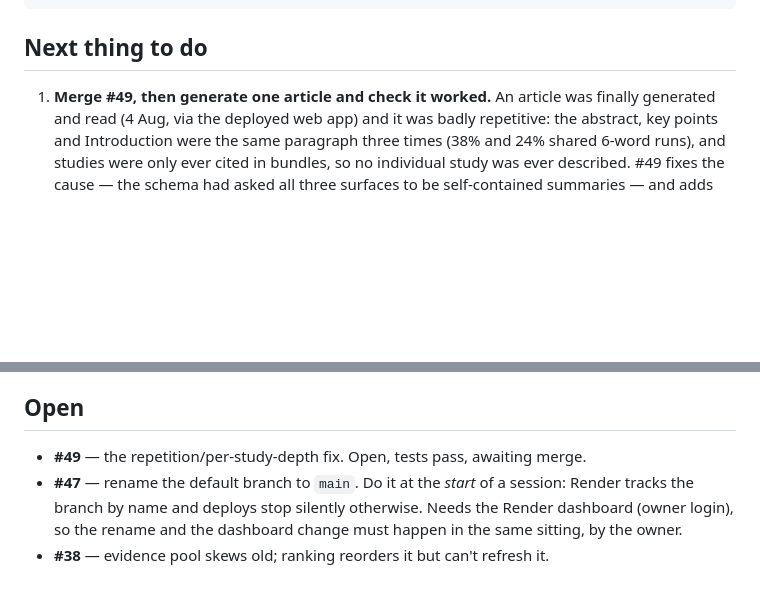
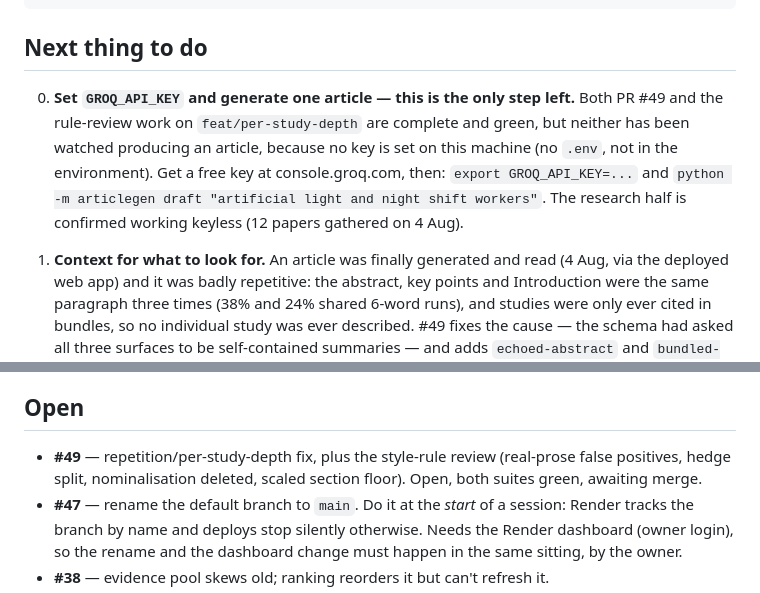
Before and after one commit to bartholomewtj/article-generator, a Markdown page: NEXT-SESSION.md, 2 parts joined by grey strips. GitHub-like rendering; blank space fills up the shorter version.

Commit message:
Refresh handoff: generation is the only remaining step
Co-Authored-By: Claude Fable 5 <noreply@anthropic.com>

```diff
--- a/NEXT-SESSION.md
+++ b/NEXT-SESSION.md
@@ -35,7 +35,15 @@ curl https://articlegen-api.onrender.com/api/diag
 
 ## Next thing to do
 
-1. **Merge #49, then generate one article and check it worked.** An article was
+0. **Set `GROQ_API_KEY` and generate one article — this is the only step left.**
+   Both PR #49 and the rule-review work on `feat/per-study-depth` are complete and
+   green, but neither has been watched producing an article, because no key is set
+   on this machine (no `.env`, not in the environment). Get a free key at
+   console.groq.com, then: `export GROQ_API_KEY=...` and
+   `python -m articlegen draft "artificial light and night shift workers"`.
+   The research half is confirmed working keyless (12 papers gathered on 4 Aug).
+
+1. **Context for what to look for.** An article was
    finally generated and read (4 Aug, via the deployed web app) and it was badly
    repetitive: the abstract, key points and Introduction were the same paragraph
    three times (38% and 24% shared 6-word runs), and studies were only ever cited
@@ -54,7 +62,9 @@ curl https://articlegen-api.onrender.com/api/diag
 
 ## Open
 
-- **#49** — the repetition/per-study-depth fix. Open, tests pass, awaiting merge.
+- **#49** — repetition/per-study-depth fix, plus the style-rule review (real-prose
+  false positives, hedge split, nominalisation deleted, scaled section floor).
+  Open, both suites green, awaiting merge.
 - **#47** — rename the default branch to `main`. Do it at the *start* of a
   session: Render tracks the branch by name and deploys stop silently otherwise.
   Needs the Render dashboard (owner login), so the rename and the dashboard
```
